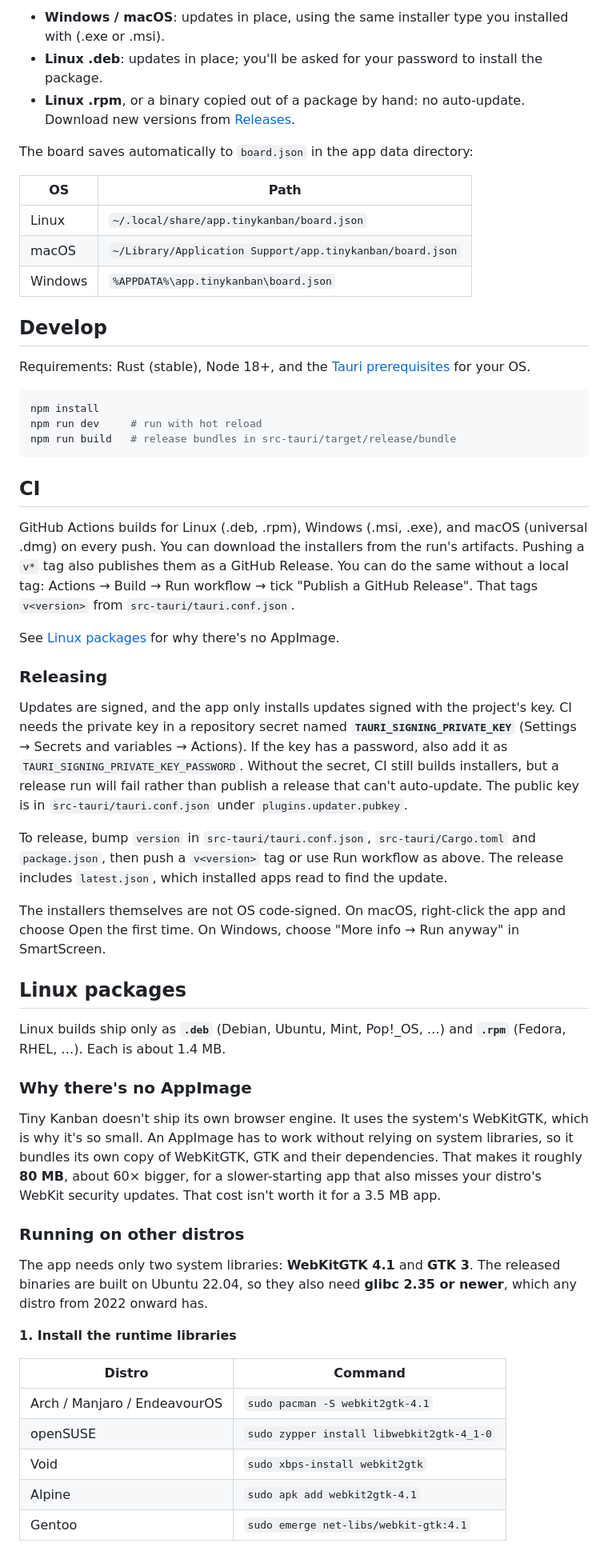
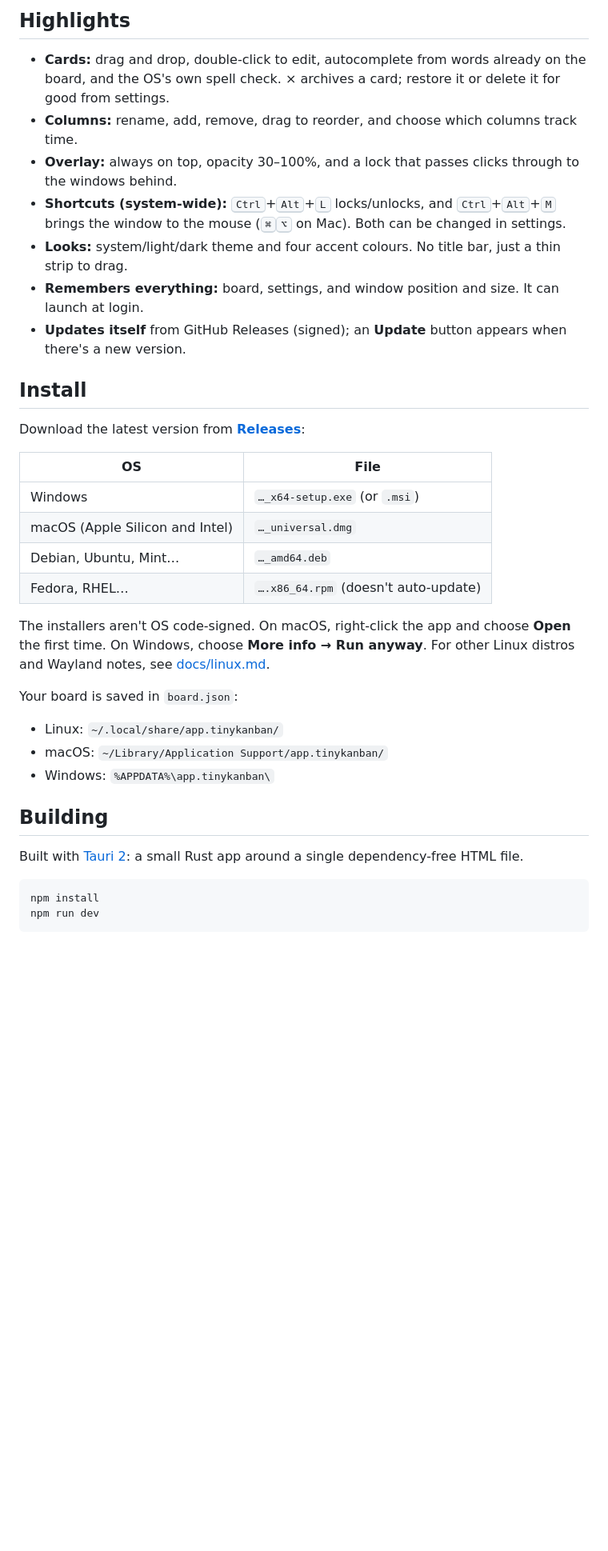
Before and after one commit to datorkar/tiny-kanban, a Markdown page: README.md, the part around one of its changes. Shown at 80% size. Drawn GitHub-style; blank space fills up the shorter version.

````diff
--- a/README.md
+++ b/README.md
@@ -56,75 +28,43 @@ Your board is saved first.
 
-- **Windows / macOS**: updates in place, using the same installer type you installed with (.exe or .msi).
-- **Linux .deb**: updates in place; you'll be asked for your password to install the package.
-- **Linux .rpm**, or a binary copied out of a package by hand: no auto-update. Download new versions from
-  [Releases](https://github.com/datorkar/tiny-kanban/releases).
+## Highlights
 
-The board saves automatically to `board.json` in the app data directory:
+- **Cards:** drag and drop, double-click to edit, autocomplete from words already on the board, and the OS's own spell
+  check. × archives a card; restore it or delete it for good from settings.
+- **Columns:** rename, add, remove, drag to reorder, and choose which columns track time.
+- **Overlay:** always on top, opacity 30–100%, and a lock that passes clicks through to the windows behind.
+- **Shortcuts (system-wide):** <kbd>Ctrl</kbd>+<kbd>Alt</kbd>+<kbd>L</kbd> locks/unlocks, and
+  <kbd>Ctrl</kbd>+<kbd>Alt</kbd>+<kbd>M</kbd> brings the window to the mouse (<kbd>⌘</kbd><kbd>⌥</kbd> on Mac).
+  Both can be changed in settings.
+- **Looks:** system/light/dark theme and four accent colours. No title bar, just a thin strip to drag.
+- **Remembers everything:** board, settings, and window position and size. It can launch at login.
+- **Updates itself** from GitHub Releases (signed); an **Update** button appears when there's a new version.
 
-| OS      | Path |
-|---------|------|
-| Linux   | `~/.local/share/app.tinykanban/board.json` |
-| macOS   | `~/Library/Application Support/app.tinykanban/board.json` |
-| Windows | `%APPDATA%\app.tinykanban\board.json` |
+## Install
 
-## Develop
+Download the latest version from [**Releases**](https://github.com/datorkar/tiny-kanban/releases/latest):
 
-Requirements: Rust (stable), Node 18+, and the [Tauri prerequisites](https://tauri.app/start/prerequisites/) for your OS.
+| OS | File |
+|---|---|
+| Windows | `…_x64-setup.exe` (or `.msi`) |
+| macOS (Apple Silicon and Intel) | `…_universal.dmg` |
+| Debian, Ubuntu, Mint… | `…_amd64.deb` |
+| Fedora, RHEL… | `….x86_64.rpm` (doesn't auto-update) |
+
+The installers aren't OS code-signed. On macOS, right-click the app and choose **Open** the first time. On
+Windows, choose **More info → Run anyway**. For other Linux distros and Wayland notes, see
+[docs/linux.md](docs/linux.md).
+
+Your board is saved in `board.json`:
+- Linux: `~/.local/share/app.tinykanban/`
+- macOS: `~/Library/Application Support/app.tinykanban/`
+- Windows: `%APPDATA%\app.tinykanban\`
+
+## Building
+
+Built with [Tauri 2](https://tauri.app): a small Rust app around a single dependency-free HTML file.
 
 ```bash
 npm install
-npm run dev     # run with hot reload
-npm run build   # release bundles in src-tauri/target/release/bundle
+npm run dev
 ```
 
-## CI
-
-GitHub Actions builds for Linux (.deb, .rpm), Windows (.msi, .exe), and macOS
-(universal .dmg) on every push. You can download the installers from the run's artifacts. Pushing a `v*` tag
-also publishes them as a GitHub Release. You can do the same without a local tag: Actions → Build →
-Run workflow → tick "Publish a GitHub Release". That tags `v<version>` from `src-tauri/tauri.conf.json`.
-
-See [Linux packages](#linux-packages) for why there's no AppImage.
-
-### Releasing
-
-Updates are signed, and the app only installs updates signed with the project's key. CI needs the private key
-in a repository secret named **`TAURI_SIGNING_PRIVATE_KEY`** (Settings → Secrets and variables → Actions).
-If the key has a password, also add it as `TAURI_SIGNING_PRIVATE_KEY_PASSWORD`. Without the secret, CI still
-builds installers, but a release run will fail rather than publish a release that can't auto-update.
-The public key is in `src-tauri/tauri.conf.json` under `plugins.updater.pubkey`.
-
-To release, bump `version` in `src-tauri/tauri.conf.json`, `src-tauri/Cargo.toml` and `package.json`, then
-push a `v<version>` tag or use Run workflow as above. The release includes `latest.json`, which installed
-apps read to find the update.
-
-The installers themselves are not OS code-signed. On macOS, right-click the app and choose Open the first time. On Windows, choose
-"More info → Run anyway" in SmartScreen.
-
-## Linux packages
-
-Linux builds ship only as **`.deb`** (Debian, Ubuntu, Mint, Pop!_OS, …) and **`.rpm`** (Fedora, RHEL, …).
-Each is about 1.4 MB.
-
-### Why there's no AppImage
-
-Tiny Kanban doesn't ship its own browser engine. It uses the system's WebKitGTK, which is why it's so small.
-An AppImage has to work without relying on system libraries, so it bundles its own copy of WebKitGTK,
-GTK and their dependencies. That makes it roughly **80 MB**, about 60× bigger, for a slower-starting app
-that also misses your distro's WebKit security updates. That cost isn't worth it for a 3.5 MB app.
-
-### Running on other distros
-
-The app needs only two system libraries: **WebKitGTK 4.1** and **GTK 3**. The released binaries are built on
-Ubuntu 22.04, so they also need **glibc 2.35 or newer**, which any distro from 2022 onward has.
-
-**1. Install the runtime libraries**
-
-| Distro | Command |
-|---|---|
-| Arch / Manjaro / EndeavourOS | `sudo pacman -S webkit2gtk-4.1` |
-| openSUSE | `sudo zypper install libwebkit2gtk-4_1-0` |
-| Void | `sudo xbps-install webkit2gtk` |
-| Alpine | `sudo apk add webkit2gtk-4.1` |
-| Gentoo | `sudo emerge net-libs/webkit-gtk:4.1` |
-
````
Also changed, not shown: other parts of README.md (+21 -75 lines), docs/development.md (added, +43 -0 lines), docs/linux.md (added, +63 -0 lines), docs/screenshots/board-dark.png (added), docs/screenshots/board-light.png (added), docs/screenshots/mini-mode.png (added), docs/screenshots/overlay.png (added), docs/screenshots/settings.png (added), 1 other file.
